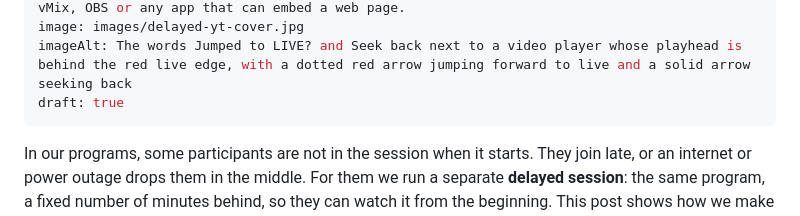
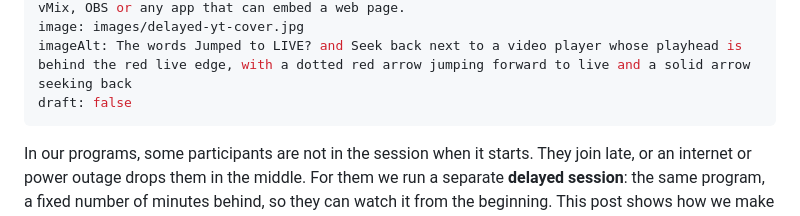
Before and after one commit to live-miracles/live-miracles.github.io, a Markdown page: blog/2026-11-13-delayed-youtube-for-late-joiners.md, the part around the change. GitHub-like rendering.

Commit message:
Publish the Delayed YouTube blog post
Co-Authored-By: Claude Sonnet 5.5 <noreply@anthropic.com>

```diff
--- a/blog/2026-11-13-delayed-youtube-for-late-joiners.md
+++ b/blog/2026-11-13-delayed-youtube-for-late-joiners.md
@@ -5,7 +5,7 @@ tags: [vmix, obs, youtube, livestreaming]
 summary: Some participants join a live session late or lose it to an internet or power cut. Delayed YouTube is a free web page that holds a YouTube live stream at a fixed delay and seeks back when YouTube jumps to live, so you can run a separate delayed session for them in vMix, OBS or any app that can embed a web page.
 image: images/delayed-yt-cover.jpg
 imageAlt: The words Jumped to LIVE? and Seek back next to a video player whose playhead is behind the red live edge, with a dotted red arrow jumping forward to live and a solid arrow seeking back
-draft: true
+draft: false
 ---
 
 In our programs, some participants are not in the session when it starts. They join late, or an internet or power outage drops them in the middle. For them we run a separate **delayed session**: the same program, a fixed number of minutes behind, so they can watch it from the beginning. This post shows how we make that delay with vMix, what went wrong at first, and the small web page that fixed it. It is only a web page, so it works the same in OBS or any app that can embed one.
```
